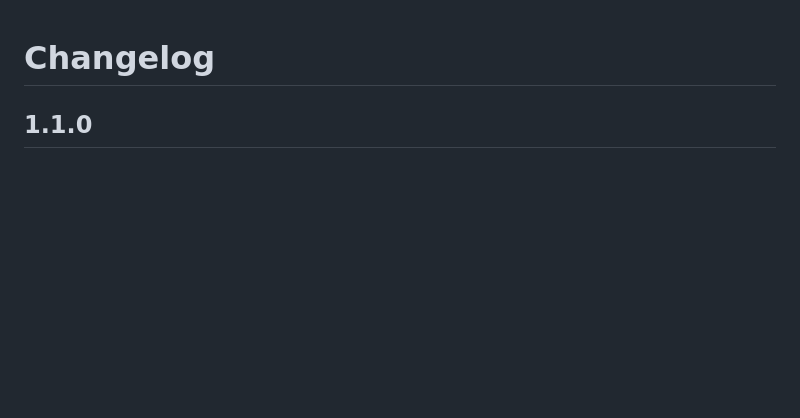
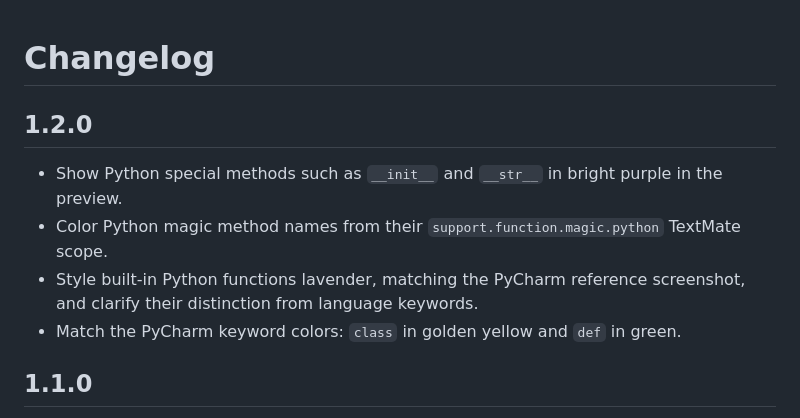
Before and after one commit to Toximiner/quiet-ember-theme, a Markdown page: CHANGELOG.md, the part around the change. Drawn GitHub-style; blank space fills up the shorter version.

```diff
--- a/CHANGELOG.md
+++ b/CHANGELOG.md
@@ -1,4 +1,11 @@
 # Changelog
+
+## 1.2.0
+
+- Show Python special methods such as `__init__` and `__str__` in bright purple in the preview.
+- Color Python magic method names from their `support.function.magic.python` TextMate scope.
+- Style built-in Python functions lavender, matching the PyCharm reference screenshot, and clarify their distinction from language keywords.
+- Match the PyCharm keyword colors: `class` in golden yellow and `def` in green.
 
 ## 1.1.0
 
```
Also changed, not shown: README.md (+8 -2 lines), assets/python-palette.png, 4 other files.
